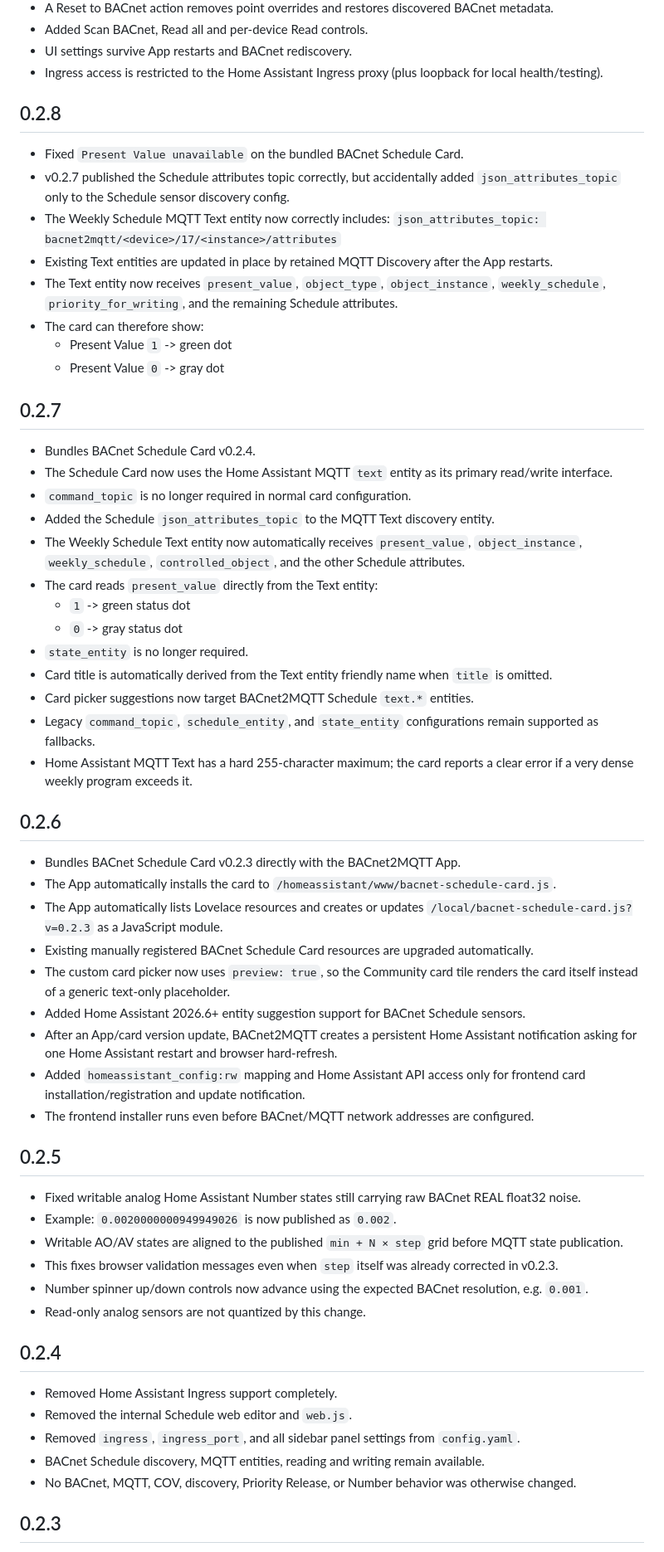
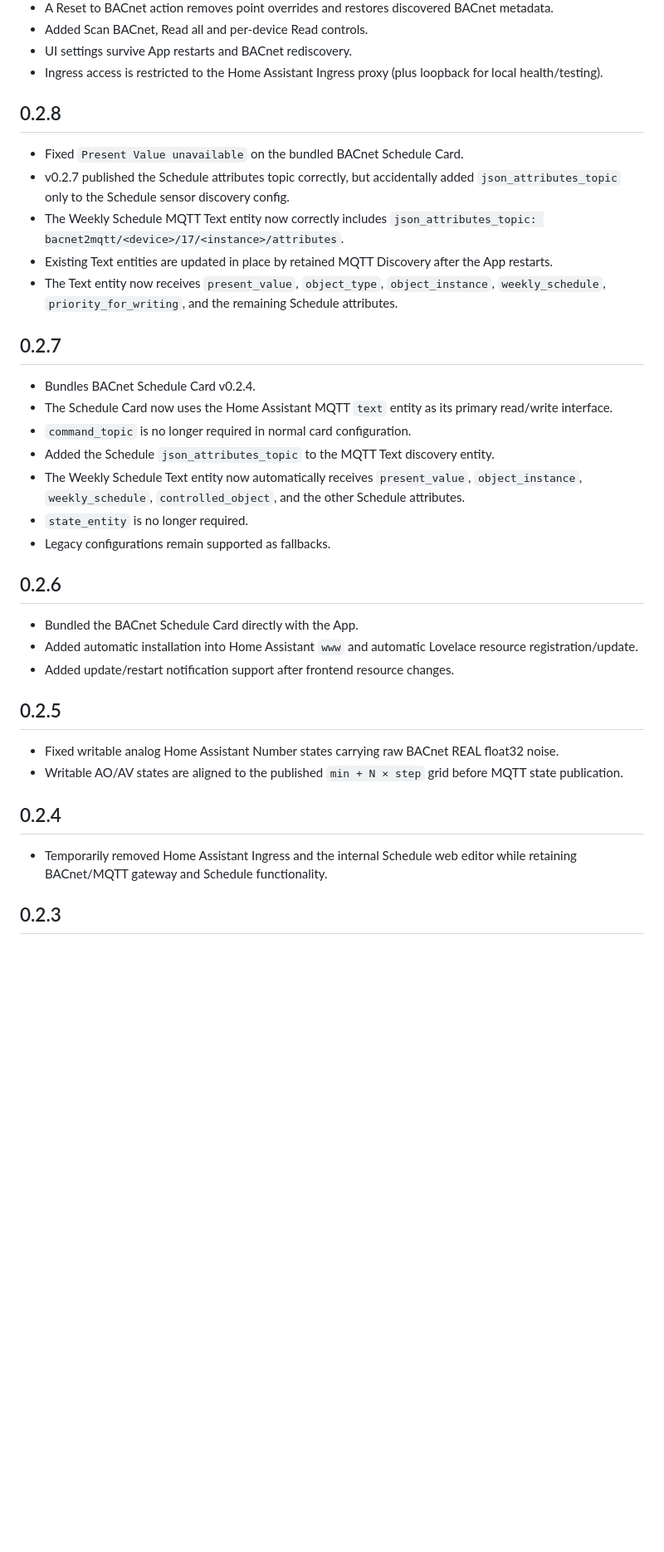
Before and after one commit to Szlovakricsi/BACnet2Mqtt, a Markdown page: bacnet2mqtt/CHANGELOG.md, the part around one of its changes. Shown at 83% size. Rendered like a GitHub page; blank space fills up the shorter version.

```diff
--- a/bacnet2mqtt/CHANGELOG.md
+++ b/bacnet2mqtt/CHANGELOG.md
@@ -64,19 +93,13 @@
 - UI settings survive App restarts and BACnet rediscovery.
 - Ingress access is restricted to the Home Assistant Ingress proxy (plus loopback for local health/testing).
 
-
 ## 0.2.8
 
 - Fixed `Present Value unavailable` on the bundled BACnet Schedule Card.
 - v0.2.7 published the Schedule attributes topic correctly, but accidentally added `json_attributes_topic` only to the Schedule sensor discovery config.
-- The Weekly Schedule MQTT Text entity now correctly includes:
-  `json_attributes_topic: bacnet2mqtt/<device>/17/<instance>/attributes`
+- The Weekly Schedule MQTT Text entity now correctly includes `json_attributes_topic: bacnet2mqtt/<device>/17/<instance>/attributes`.
 - Existing Text entities are updated in place by retained MQTT Discovery after the App restarts.
 - The Text entity now receives `present_value`, `object_type`, `object_instance`, `weekly_schedule`, `priority_for_writing`, and the remaining Schedule attributes.
-- The card can therefore show:
-  - Present Value `1` -> green dot
-  - Present Value `0` -> gray dot
-
 
 ## 0.2.7
 
@@ -85,47 +108,23 @@
 - `command_topic` is no longer required in normal card configuration.
 - Added the Schedule `json_attributes_topic` to the MQTT Text discovery entity.
 - The Weekly Schedule Text entity now automatically receives `present_value`, `object_instance`, `weekly_schedule`, `controlled_object`, and the other Schedule attributes.
-- The card reads `present_value` directly from the Text entity:
-  - `1` -> green status dot
-  - `0` -> gray status dot
 - `state_entity` is no longer required.
-- Card title is automatically derived from the Text entity friendly name when `title` is omitted.
-- Card picker suggestions now target BACnet2MQTT Schedule `text.*` entities.
-- Legacy `command_topic`, `schedule_entity`, and `state_entity` configurations remain supported as fallbacks.
-- Home Assistant MQTT Text has a hard 255-character maximum; the card reports a clear error if a very dense weekly program exceeds it.
-
+- Legacy configurations remain supported as fallbacks.
 
 ## 0.2.6
 
-- Bundles BACnet Schedule Card v0.2.3 directly with the BACnet2MQTT App.
-- The App automatically installs the card to `/homeassistant/www/bacnet-schedule-card.js`.
-- The App automatically lists Lovelace resources and creates or updates `/local/bacnet-schedule-card.js?v=0.2.3` as a JavaScript module.
-- Existing manually registered BACnet Schedule Card resources are upgraded automatically.
-- The custom card picker now uses `preview: true`, so the Community card tile renders the card itself instead of a generic text-only placeholder.
-- Added Home Assistant 2026.6+ entity suggestion support for BACnet Schedule sensors.
-- After an App/card version update, BACnet2MQTT creates a persistent Home Assistant notification asking for one Home Assistant restart and browser hard-refresh.
-- Added `homeassistant_config:rw` mapping and Home Assistant API access only for frontend card installation/registration and update notification.
-- The frontend installer runs even before BACnet/MQTT network addresses are configured.
-
+- Bundled the BACnet Schedule Card directly with the App.
+- Added automatic installation into Home Assistant `www` and automatic Lovelace resource registration/update.
+- Added update/restart notification support after frontend resource changes.
 
 ## 0.2.5
 
-- Fixed writable analog Home Assistant Number states still carrying raw BACnet REAL float32 noise.
-- Example: `0.0020000000949949026` is now published as `0.002`.
+- Fixed writable analog Home Assistant Number states carrying raw BACnet REAL float32 noise.
 - Writable AO/AV states are aligned to the published `min + N × step` grid before MQTT state publication.
-- This fixes browser validation messages even when `step` itself was already corrected in v0.2.3.
-- Number spinner up/down controls now advance using the expected BACnet resolution, e.g. `0.001`.
-- Read-only analog sensors are not quantized by this change.
-
 
 ## 0.2.4
 
-- Removed Home Assistant Ingress support completely.
-- Removed the internal Schedule web editor and `web.js`.
-- Removed `ingress`, `ingress_port`, and all sidebar panel settings from `config.yaml`.
-- BACnet Schedule discovery, MQTT entities, reading and writing remain available.
-- No BACnet, MQTT, COV, discovery, Priority Release, or Number behavior was otherwise changed.
-
+- Temporarily removed Home Assistant Ingress and the internal Schedule web editor while retaining BACnet/MQTT gateway and Schedule functionality.
 
 ## 0.2.3
 
```
Also changed, not shown: other parts of bacnet2mqtt/CHANGELOG.md (+50 -121 lines).
